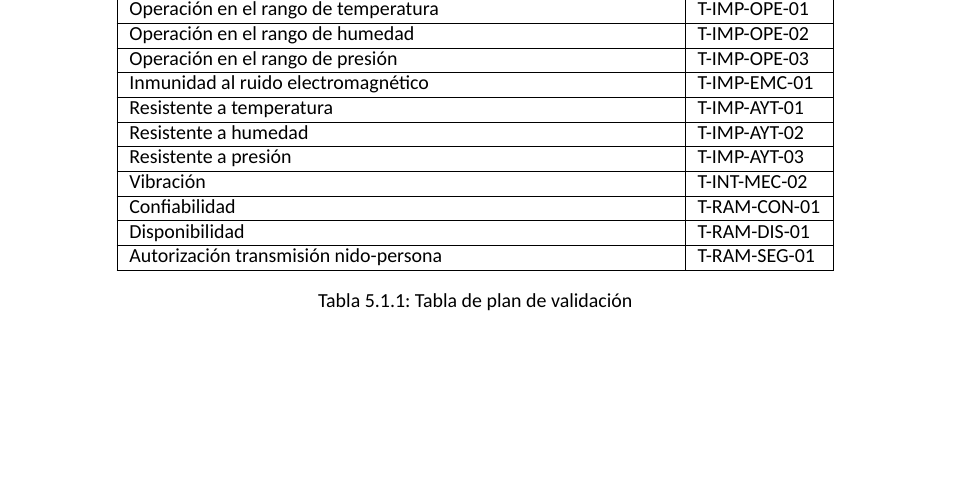
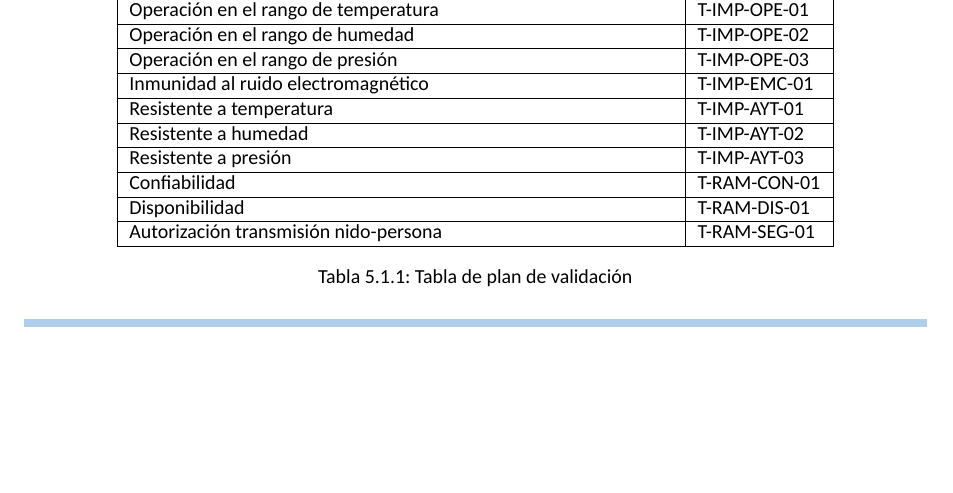
Before and after one commit to tlondero/Dise-o, a LaTeX document (Informe/Informe/Informe.tex, which reads Informe/Plan de validacion/PlanValidacion/PlanValidacion.tex): part of page 14 of 17 before the commit and part of page 13 of 16 after it, cut so that both start at the same text, the shorter picture padded with empty space. Compiled offline with XeLaTeX; a missing font is replaced by an installed copy or a similar font.

Commit message:
Update PlanValidacion.tex

```diff
--- a/Informe/Plan de validacion/PlanValidacion/PlanValidacion.tex
+++ b/Informe/Plan de validacion/PlanValidacion/PlanValidacion.tex
@@ -42,7 +42,6 @@ Inmunidad al ruido electromagnético
 Resistente a temperatura                                                                                             & T-IMP-AYT-01                              \\ \hline
 Resistente a humedad                                                                                                 & T-IMP-AYT-02                              \\ \hline
 Resistente a presión                                                                                                 & T-IMP-AYT-03                              \\ \hline
-Vibración                                                                                                            & T-INT-MEC-02                              \\ \hline
 Confiabilidad                                                                                                        & T-RAM-CON-01                              \\ \hline
 Disponibilidad                                                                                                       & T-RAM-DIS-01                              \\ \hline
 Autorización transmisión nido-persona                                                                                & T-RAM-SEG-01                              \\ \hline
```
